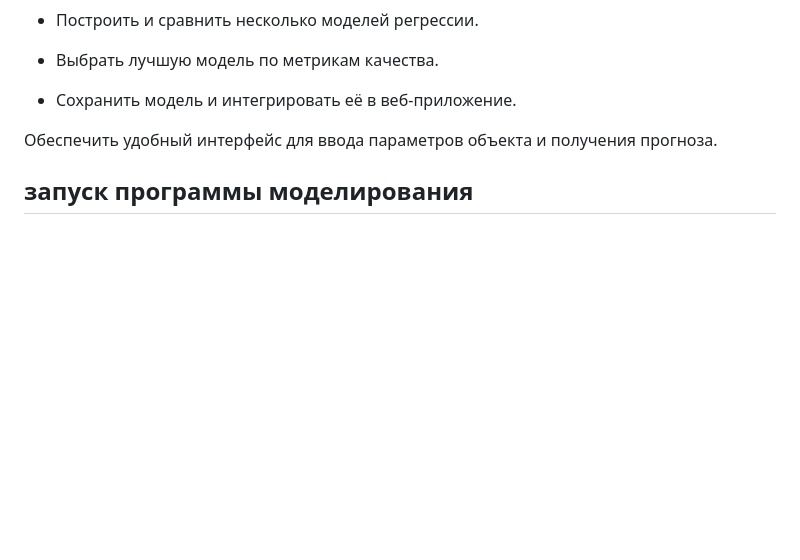
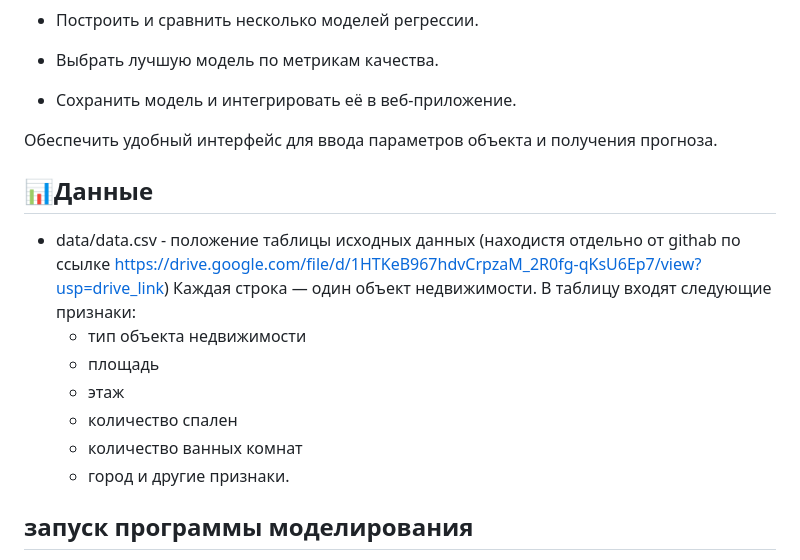
Before and after one commit to mouse65/final_project, a Markdown page: README.md, the part around the change. GitHub-like rendering; blank space fills up the shorter version.

```diff
--- a/README.md
+++ b/README.md
@@ -20,6 +20,17 @@ ML‑модель + веб‑сервис для автоматической о
 - Сохранить модель и интегрировать её в веб‑приложение.
 
 Обеспечить удобный интерфейс для ввода параметров объекта и получения прогноза.
+## 📊Данные
+- data/data.csv - положение таблицы исходных данных (находистя отдельно от githab по ссылке https://drive.google.com/file/d/1HTKeB967hdvCrpzaM_2R0fg-qKsU6Ep7/view?usp=drive_link)
+  Каждая строка — один объект недвижимости.
+  В таблицу входят следующие признаки:
+  - тип объекта недвижимости
+  - площадь
+  - этаж
+  - количество спален
+  - количество ванных комнат
+  - город
+    и другие признаки.
 ## запуск программы моделирования
   - my_diplom_final.ipynb  - программа для обработки исходных данных и создания всех моделей
   - data/data.csv - положение таблицы исходных данных (находистя отдельно от githab по ссылке https://drive.google.com/file/d/1HTKeB967hdvCrpzaM_2R0fg-qKsU6Ep7/view?usp=drive_link)
```
